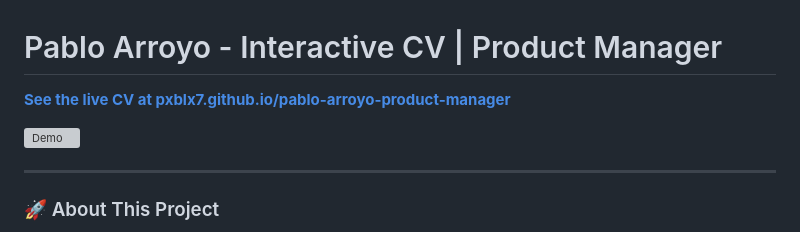
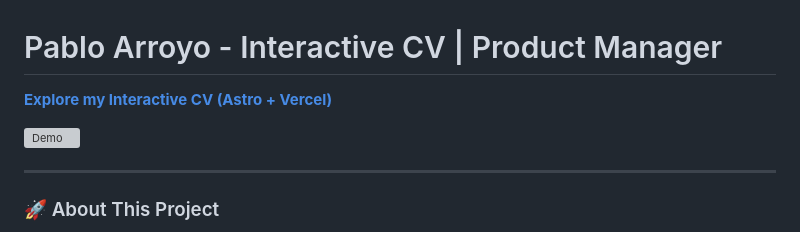
Before and after one commit to Pxblx7/pablo-arroyo-product-manager, a Markdown page: README.md, the part around one of its changes. Rendered like a GitHub page; grey boxes are pictures that could not be loaded.

Commit message:
Revise README with new CV link and demo image
Updated links and demo image in README.

```diff
--- a/README.md
+++ b/README.md
@@ -1,4 +1,4 @@
 # Pablo Arroyo - Interactive CV | Product Manager
 
-**[See the live CV at pxblx7.github.io/pablo-arroyo-product-manager]([https://pxblx7.github.io/pablo-arroyo-product-manager](https://pablo-arroyo-product-manager.vercel.app/))**
+**[Explore my Interactive CV (Astro + Vercel)](https://pablo-arroyo-product-manager.vercel.app/)**
 
```
Also changed, not shown: other parts of README.md (+1 -1 lines).
